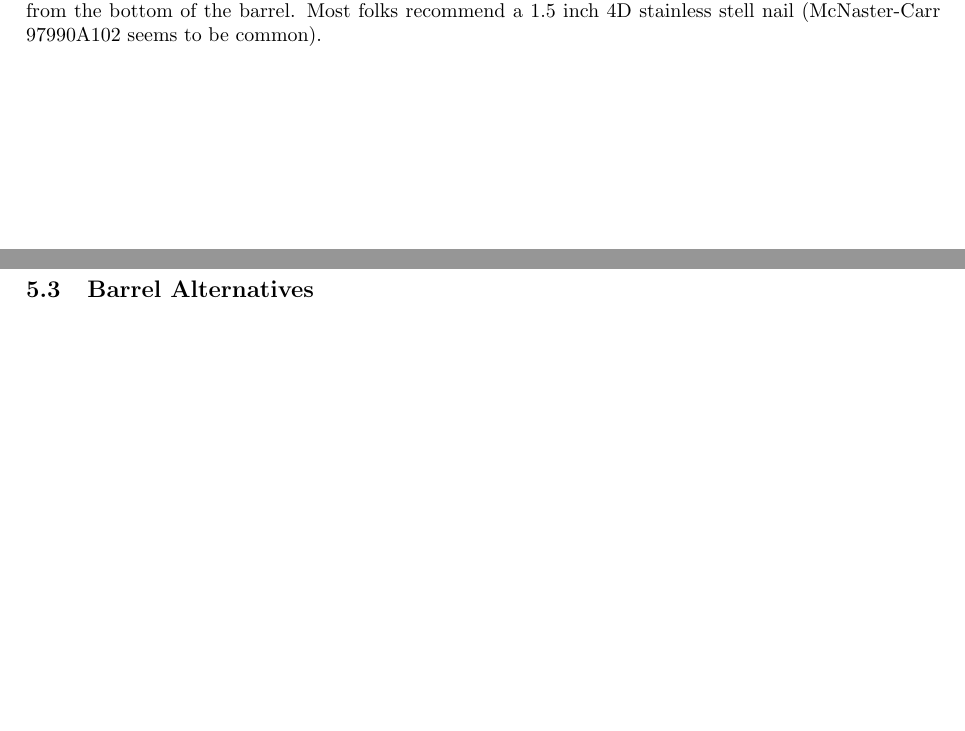
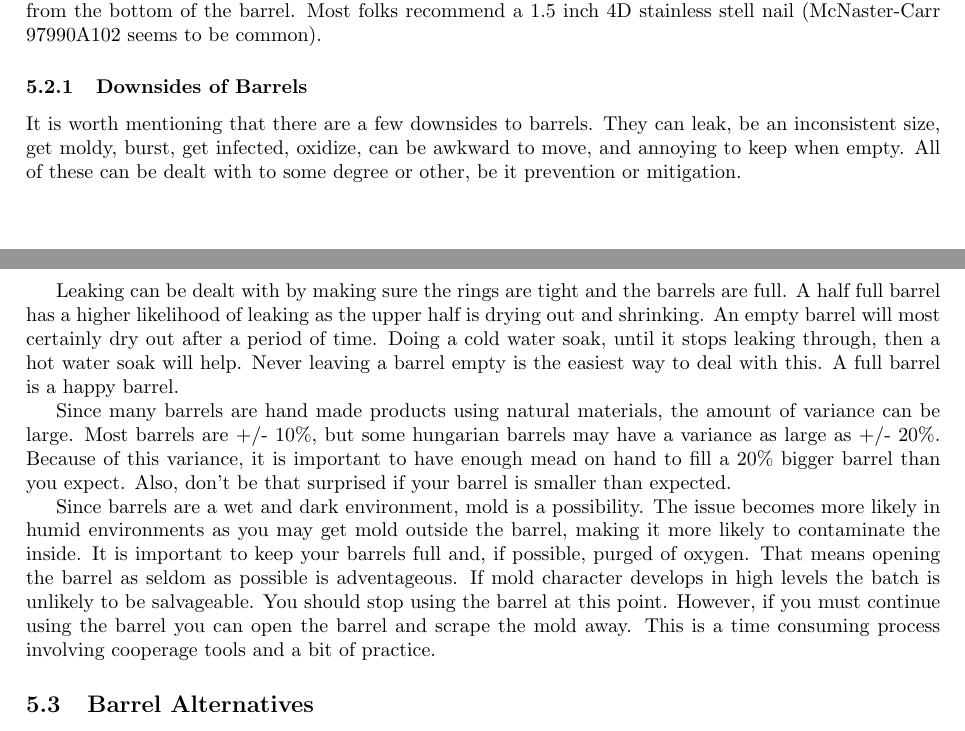
Before and after one commit to kc0dhb/mead-compedium, a LaTeX document (MeadCompedium.tex, which reads sections/oak.tex): two parts of pages 10 and 11 of 15, joined at a grey line, cut so that both start at the same text, the shorter picture padded with empty space. Compiled offline with pdfLaTeX.

Commit message:
Adding some negatives of barrels.

```diff
--- a/sections/oak.tex
+++ b/sections/oak.tex
@@ -28,6 +28,32 @@
   For tasting, it is worth noting that having a way to get a taste without opening the barrel is ideal. This can
   be accomplished with a 316 stainless steel nailed drilled into the end about 1/4 to 1/2 of the way from the bottom
   of the barrel. Most folks recommend a 1.5 inch 4D stainless stell nail (McNaster-Carr #97990A102 seems to be common).
+
+  \subsubsection{Downsides of Barrels}
+   It is worth mentioning that there are a few downsides to barrels. They can leak, be an inconsistent size,
+   get moldy, burst, get infected, oxidize, can be awkward to move, and annoying to keep when empty.
+   All of these can be dealt with to some degree or other, be it prevention or mitigation.
+
+   Leaking can be dealt with by making sure the rings are tight and the barrels are full. A half full barrel has
+   a higher likelihood of leaking as the upper half is drying out and shrinking. An empty barrel will most
+   certainly dry out after a period of time. Doing a cold water soak, until it stops leaking through, then
+   a hot water soak will help. Never leaving a barrel empty is the easiest way to deal with this. A full
+   barrel is a happy barrel.
+   % TODO expound on other options here perhaps?
+
+   Since many barrels are hand made products using natural materials, the amount of variance can be large.
+   Most barrels are +/- 10\%, but some hungarian barrels may have a variance as large as +/- 20\%.
+   Because of this variance, it is important to have enough mead on hand to fill a 20\% bigger barrel than you expect.
+   Also, don't be that surprised if your barrel is smaller than expected.
+
+   Since barrels are a wet and dark environment, mold is a possibility. The issue becomes more likely in humid
+   environments as you may get mold outside the barrel, making it more likely to contaminate the inside.
+   It is important to keep your barrels full and, if possible, purged of oxygen.
+   That means opening the barrel as seldom as possible is adventageous.
+   If mold character develops in high levels the batch is unlikely to be salvageable. You should stop using the barrel
+   at this point. However, if you must continue using the barrel you can open the barrel and scrape the mold away.
+   This is a time consuming process involving cooperage tools and a bit of practice.
+
 
  \subsection{Barrel Alternatives}
 
```
Also changed, not shown: MeadCompedium.pdf.
